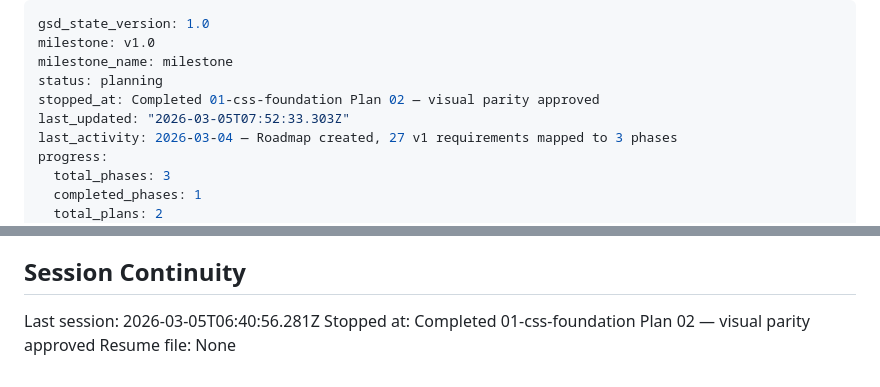
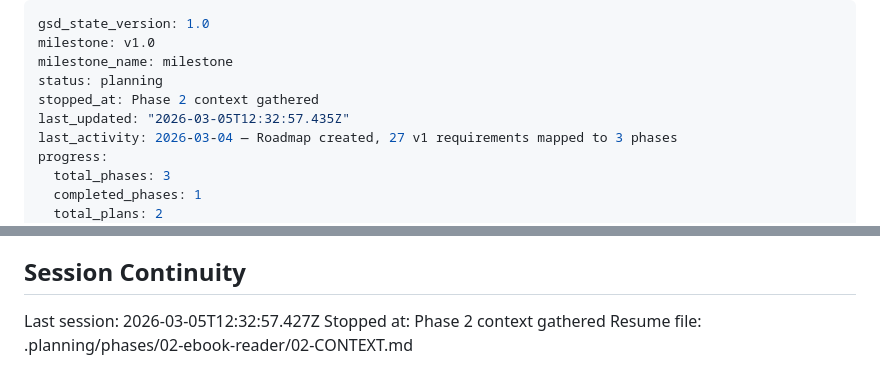
Before and after one commit to baboon-ir/borjlind, a Markdown page: .planning/STATE.md, 2 parts joined by grey strips. Rendered like a GitHub page.

Commit message:
docs(state): record phase 2 context session

```diff
--- a/.planning/STATE.md
+++ b/.planning/STATE.md
@@ -3,8 +3,8 @@ gsd_state_version: 1.0
 milestone: v1.0
 milestone_name: milestone
 status: planning
-stopped_at: Completed 01-css-foundation Plan 02 — visual parity approved
-last_updated: "2026-03-05T07:52:33.303Z"
+stopped_at: Phase 2 context gathered
+last_updated: "2026-03-05T12:32:57.435Z"
 last_activity: 2026-03-04 — Roadmap created, 27 v1 requirements mapped to 3 phases
 progress:
   total_phases: 3
@@ -81,6 +81,6 @@ None yet.
 
 ## Session Continuity
 
-Last session: 2026-03-05T06:40:56.281Z
-Stopped at: Completed 01-css-foundation Plan 02 — visual parity approved
-Resume file: None
+Last session: 2026-03-05T12:32:57.427Z
+Stopped at: Phase 2 context gathered
+Resume file: .planning/phases/02-ebook-reader/02-CONTEXT.md
```
